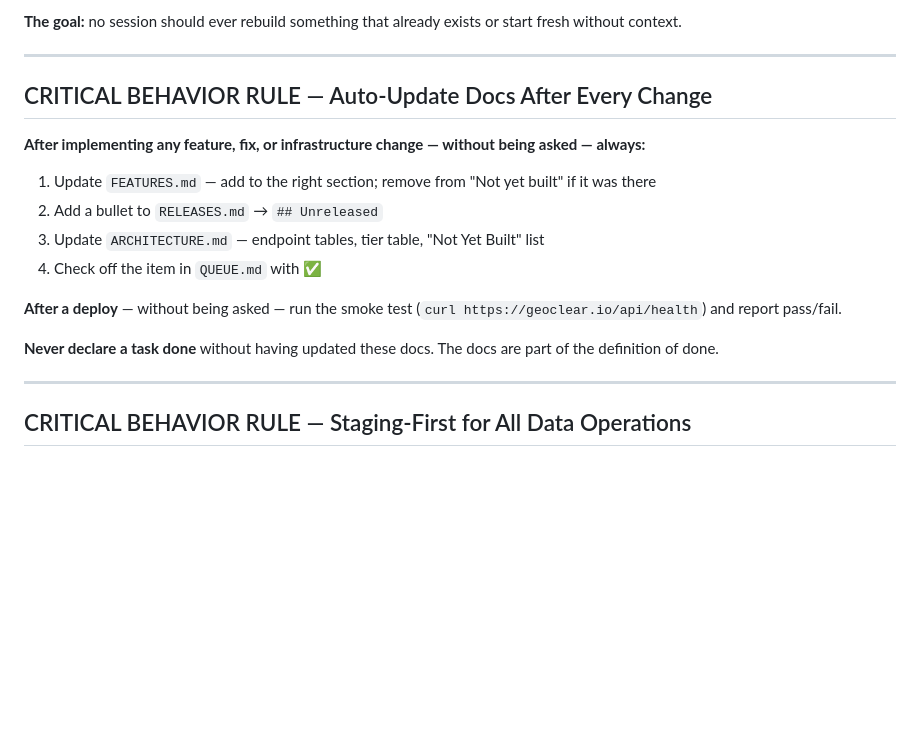
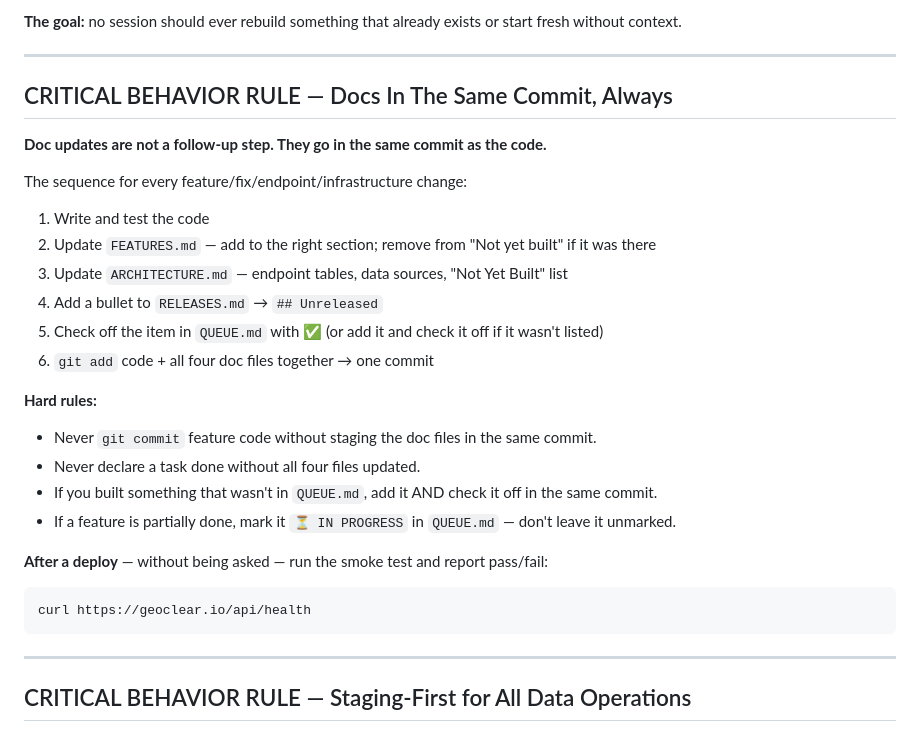
Before and after one commit to sriharkaur/geoclear, a Markdown page: CLAUDE.md, the part around the change. GitHub-like rendering; blank space fills up the shorter version.

Commit message:
docs: strengthen doc-sync rule — docs in same commit as code, never separate
Replaces soft "after implementing" language with a hard rule:
doc updates (FEATURES/ARCHITECTURE/RELEASES/QUEUE) are staged and
committed together with the code that triggered them, in one commit.
Also adds rule to mark in-progress items in QUEUE.md rather than
leaving them unlabeled across sessions.

Co-Authored-By: Claude Sonnet 4.6 <noreply@anthropic.com>

````diff
--- a/CLAUDE.md
+++ b/CLAUDE.md
@@ -28,18 +28,29 @@
 
 ---
 
-## CRITICAL BEHAVIOR RULE — Auto-Update Docs After Every Change
+## CRITICAL BEHAVIOR RULE — Docs In The Same Commit, Always
 
-**After implementing any feature, fix, or infrastructure change — without being asked — always:**
+**Doc updates are not a follow-up step. They go in the same commit as the code.**
 
-1. Update `FEATURES.md` — add to the right section; remove from "Not yet built" if it was there
-2. Add a bullet to `RELEASES.md` → `## Unreleased`
-3. Update `ARCHITECTURE.md` — endpoint tables, tier table, "Not Yet Built" list
-4. Check off the item in `QUEUE.md` with ✅
+The sequence for every feature/fix/endpoint/infrastructure change:
 
-**After a deploy** — without being asked — run the smoke test (`curl https://geoclear.io/api/health`) and report pass/fail.
+1. Write and test the code
+2. Update `FEATURES.md` — add to the right section; remove from "Not yet built" if it was there
+3. Update `ARCHITECTURE.md` — endpoint tables, data sources, "Not Yet Built" list
+4. Add a bullet to `RELEASES.md` → `## Unreleased`
+5. Check off the item in `QUEUE.md` with ✅ (or add it and check it off if it wasn't listed)
+6. `git add` code + all four doc files together → one commit
 
-**Never declare a task done** without having updated these docs. The docs are part of the definition of done.
+**Hard rules:**
+- Never `git commit` feature code without staging the doc files in the same commit.
+- Never declare a task done without all four files updated.
+- If you built something that wasn't in `QUEUE.md`, add it AND check it off in the same commit.
+- If a feature is partially done, mark it `⏳ IN PROGRESS` in `QUEUE.md` — don't leave it unmarked.
+
+**After a deploy** — without being asked — run the smoke test and report pass/fail:
+```bash
+curl https://geoclear.io/api/health
+```
 
 ---
 
````
